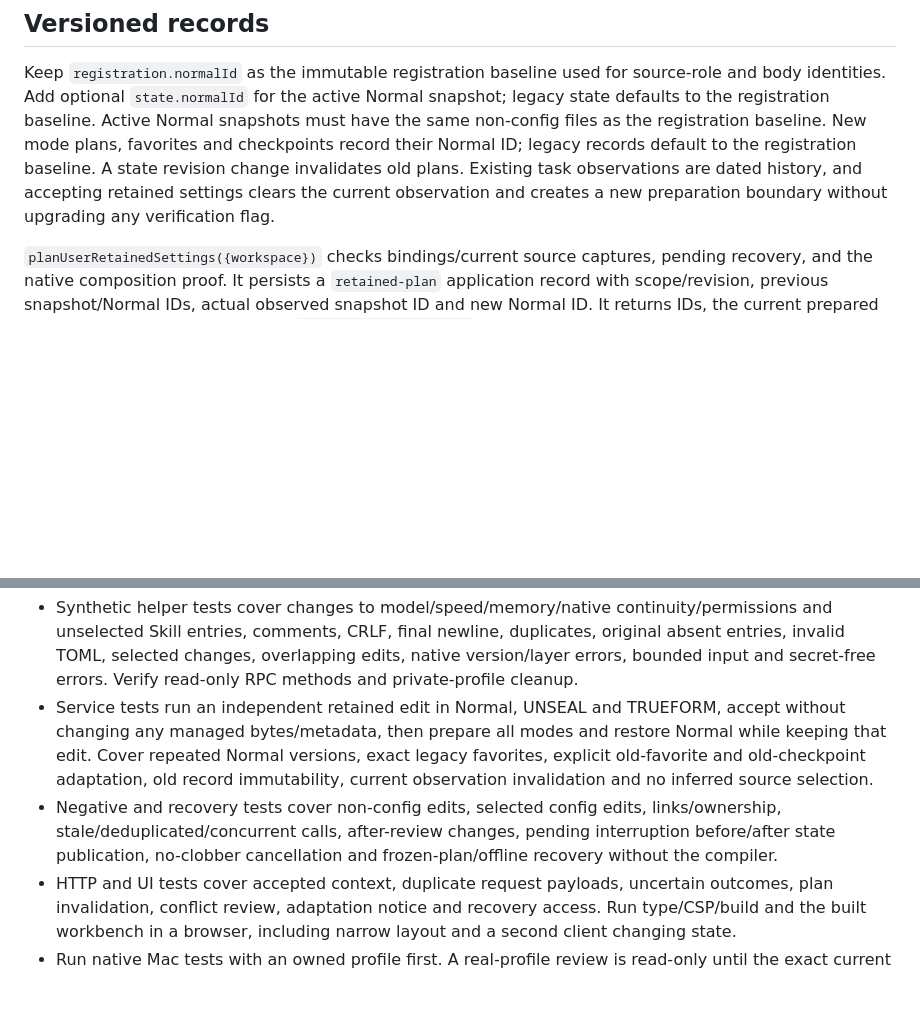
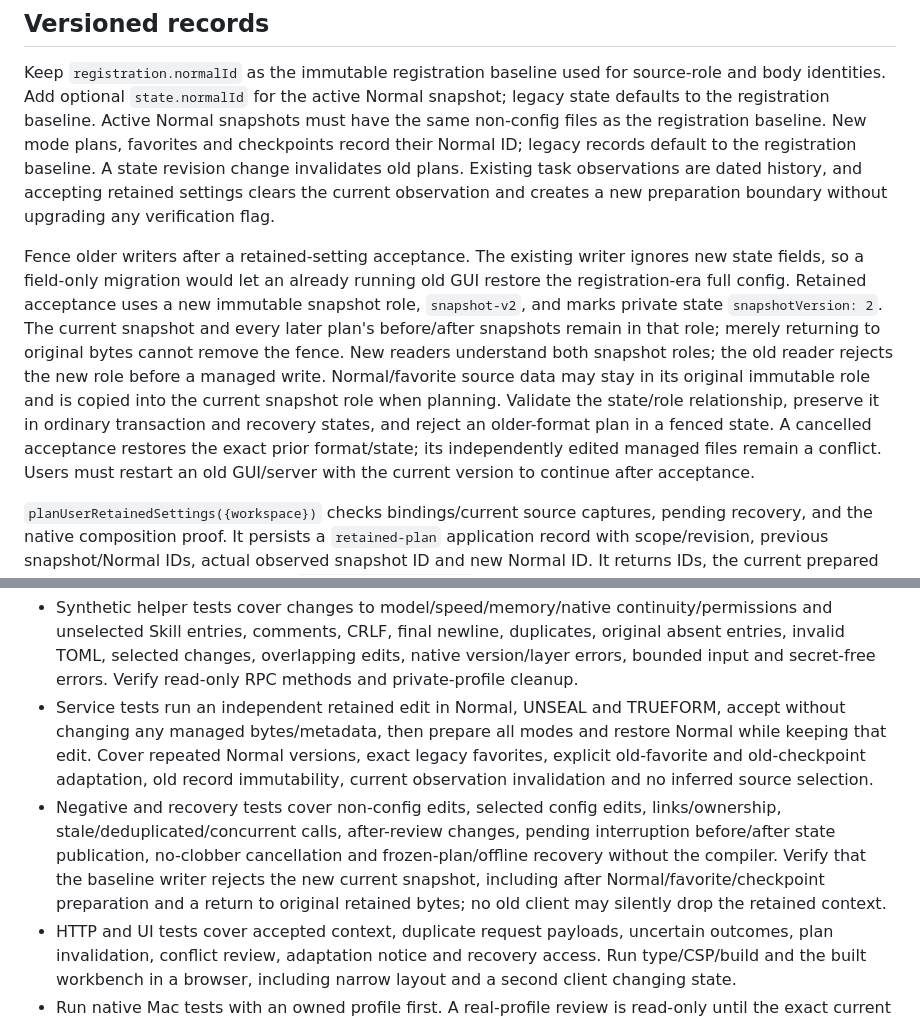
Before and after one commit to NemuKei/unharness, a Markdown page: docs/spec-retained-settings.md, 2 parts joined by grey strips. Drawn GitHub-style; blank space fills up the shorter version.

Commit message:
Require retained snapshot fencing for older clients

```diff
--- a/docs/spec-retained-settings.md
+++ b/docs/spec-retained-settings.md
@@ -24,6 +24,8 @@ Compose exact line buffers with locked `node-diff3` 3.1.2; it declares Node supp
 
 Keep `registration.normalId` as the immutable registration baseline used for source-role and body identities. Add optional `state.normalId` for the active Normal snapshot; legacy state defaults to the registration baseline. Active Normal snapshots must have the same non-config files as the registration baseline. New mode plans, favorites and checkpoints record their Normal ID; legacy records default to the registration baseline. A state revision change invalidates old plans. Existing task observations are dated history, and accepting retained settings clears the current observation and creates a new preparation boundary without upgrading any verification flag.
 
+Fence older writers after a retained-setting acceptance. The existing writer ignores new state fields, so a field-only migration would let an already running old GUI restore the registration-era full config. Retained acceptance uses a new immutable snapshot role, `snapshot-v2`, and marks private state `snapshotVersion: 2`. The current snapshot and every later plan's before/after snapshots remain in that role; merely returning to original bytes cannot remove the fence. New readers understand both snapshot roles; the old reader rejects the new role before a managed write. Normal/favorite source data may stay in its original immutable role and is copied into the current snapshot role when planning. Validate the state/role relationship, preserve it in ordinary transaction and recovery states, and reject an older-format plan in a fenced state. A cancelled acceptance restores the exact prior format/state; its independently edited managed files remain a conflict. Users must restart an old GUI/server with the current version to continue after acceptance.
+
 `planUserRetainedSettings({workspace})` checks bindings/current source captures, pending recovery, and the native composition proof. It persists a `retained-plan` application record with scope/revision, previous snapshot/Normal IDs, actual observed snapshot ID and new Normal ID. It returns IDs, the current prepared mode, fixed safe category labels, `managedFilesChanged: 0`, retained conditions and the existing false verification flags. It must not expose arbitrary key names, paths, raw text, values or native diagnostics. A byte/metadata no-op reports `no-retained-change`.
 
 `acceptUserRetainedSettings({workspace,planId})` reopens the workspace under the existing exclusive profile lock, validates the exact plan, checks the previous revision/Normal/snapshot and rechecks every actual observed file and parent immediately before publication. Only private records/state change. Preserve the existing selected scope and owned directory identities. Record `lastRetainedPlanId` for idempotence and clear `lastPlanId`; a duplicate returns the same result only while its resulting state is still current. Later independent edits block that duplicate. The current preparation mode stays the same.
@@ -42,7 +44,7 @@ Conflict review and its accept action stay inside the existing state/control are
 
 - Synthetic helper tests cover changes to model/speed/memory/native continuity/permissions and unselected Skill entries, comments, CRLF, final newline, duplicates, original absent entries, invalid TOML, selected changes, overlapping edits, native version/layer errors, bounded input and secret-free errors. Verify read-only RPC methods and private-profile cleanup.
 - Service tests run an independent retained edit in Normal, UNSEAL and TRUEFORM, accept without changing any managed bytes/metadata, then prepare all modes and restore Normal while keeping that edit. Cover repeated Normal versions, exact legacy favorites, explicit old-favorite and old-checkpoint adaptation, old record immutability, current observation invalidation and no inferred source selection.
-- Negative and recovery tests cover non-config edits, selected config edits, links/ownership, stale/deduplicated/concurrent calls, after-review changes, pending interruption before/after state publication, no-clobber cancellation and frozen-plan/offline recovery without the compiler.
+- Negative and recovery tests cover non-config edits, selected config edits, links/ownership, stale/deduplicated/concurrent calls, after-review changes, pending interruption before/after state publication, no-clobber cancellation and frozen-plan/offline recovery without the compiler. Verify that the baseline writer rejects the new current snapshot, including after Normal/favorite/checkpoint preparation and a return to original retained bytes; no old client may silently drop the retained context.
 - HTTP and UI tests cover accepted context, duplicate request payloads, uncertain outcomes, plan invalidation, conflict review, adaptation notice and recovery access. Run type/CSP/build and the built workbench in a browser, including narrow layout and a second client changing state.
 - Run native Mac tests with an owned profile first. A real-profile review is read-only until the exact current change and plan are presented for the user's decision. Never use an old backup to overwrite the user's current retained settings.
 
```
Also changed, not shown: docs/plans/2026-09-08-retained-settings.md (+7 -5 lines).
